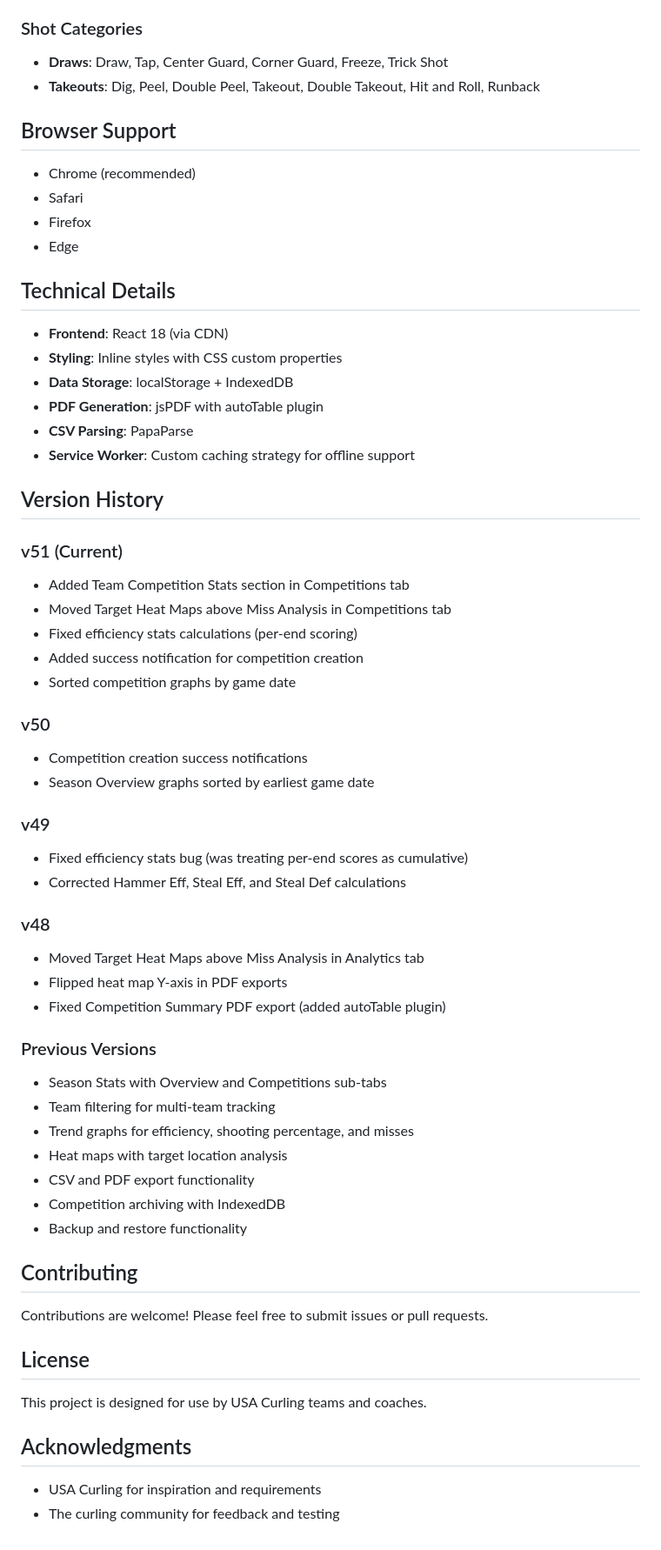
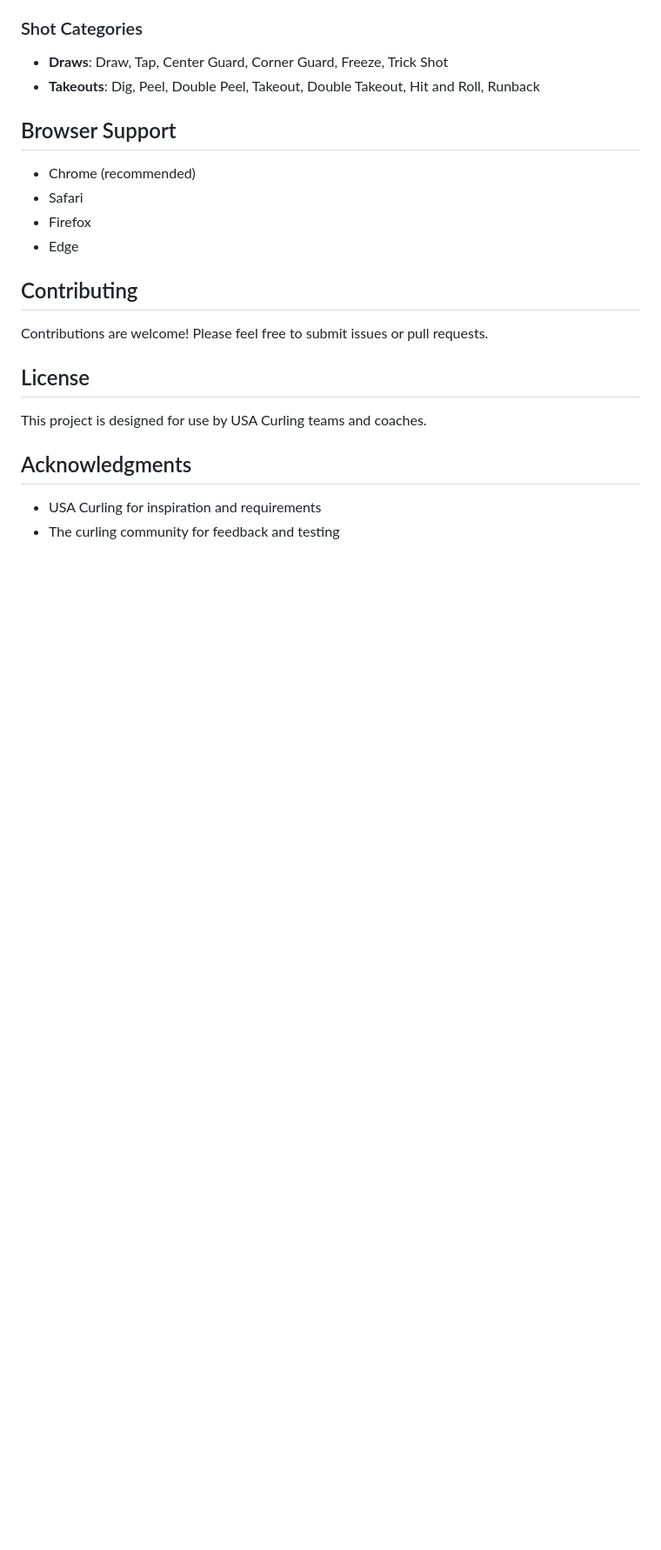
Before and after one commit to bjl97610/USA-Curling-Stats, a Markdown page: README.md, the part around the change. Shown: that part at 87% size. GitHub-like rendering; blank space fills up the shorter version.

```diff
--- a/README.md
+++ b/README.md
@@ -115,45 +115,6 @@ Points scored divided by maximum possible points (shots × 4), expressed as perc
 - Firefox
 - Edge
 
-## Technical Details
-
-- **Frontend**: React 18 (via CDN)
-- **Styling**: Inline styles with CSS custom properties
-- **Data Storage**: localStorage + IndexedDB
-- **PDF Generation**: jsPDF with autoTable plugin
-- **CSV Parsing**: PapaParse
-- **Service Worker**: Custom caching strategy for offline support
-
-## Version History
-
-### v51 (Current)
-- Added Team Competition Stats section in Competitions tab
-- Moved Target Heat Maps above Miss Analysis in Competitions tab
-- Fixed efficiency stats calculations (per-end scoring)
-- Added success notification for competition creation
-- Sorted competition graphs by game date
-
-### v50
-- Competition creation success notifications
-- Season Overview graphs sorted by earliest game date
-
-### v49
-- Fixed efficiency stats bug (was treating per-end scores as cumulative)
-- Corrected Hammer Eff, Steal Eff, and Steal Def calculations
-
-### v48
-- Moved Target Heat Maps above Miss Analysis in Analytics tab
-- Flipped heat map Y-axis in PDF exports
-- Fixed Competition Summary PDF export (added autoTable plugin)
-
-### Previous Versions
-- Season Stats with Overview and Competitions sub-tabs
-- Team filtering for multi-team tracking
-- Trend graphs for efficiency, shooting percentage, and misses
-- Heat maps with target location analysis
-- CSV and PDF export functionality
-- Competition archiving with IndexedDB
-- Backup and restore functionality
 
 ## Contributing
 
```
